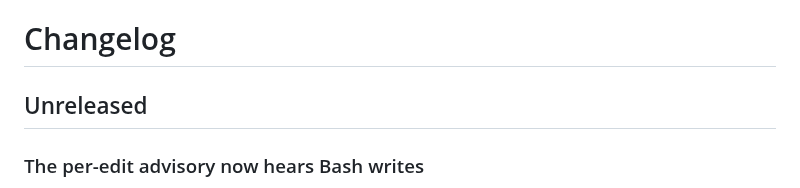
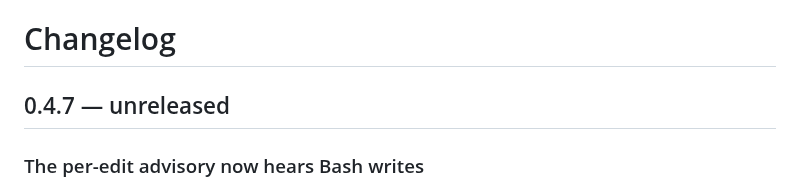
Before and after one commit to JeanFrancoisGagne/crapkit, a Markdown page: CHANGELOG.md, the part around the change. Rendered like a GitHub page.

Commit message:
Spell the unreleased heading the way the release chain reads it
Every release since 0.4.5 dates a "## X.Y.Z - unreleased" heading in
place; "## Unreleased" would be the one heading the bump script cannot
find.

```diff
--- a/CHANGELOG.md
+++ b/CHANGELOG.md
@@ -1,6 +1,6 @@
 # Changelog
 
-## Unreleased
+## 0.4.7 — unreleased
 
 ### The per-edit advisory now hears Bash writes
 `crapkit claude-hook` judged the one file named in `tool_input.file_path`, which only
```
